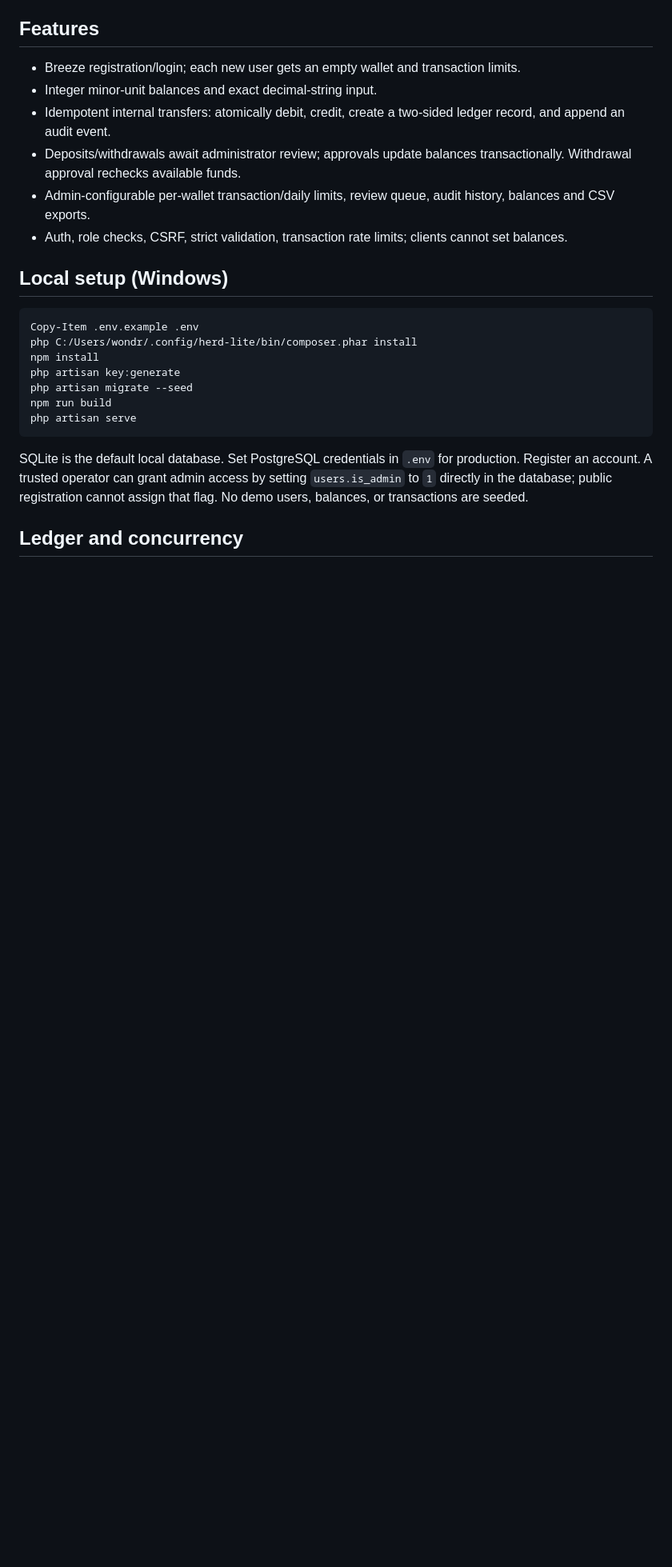
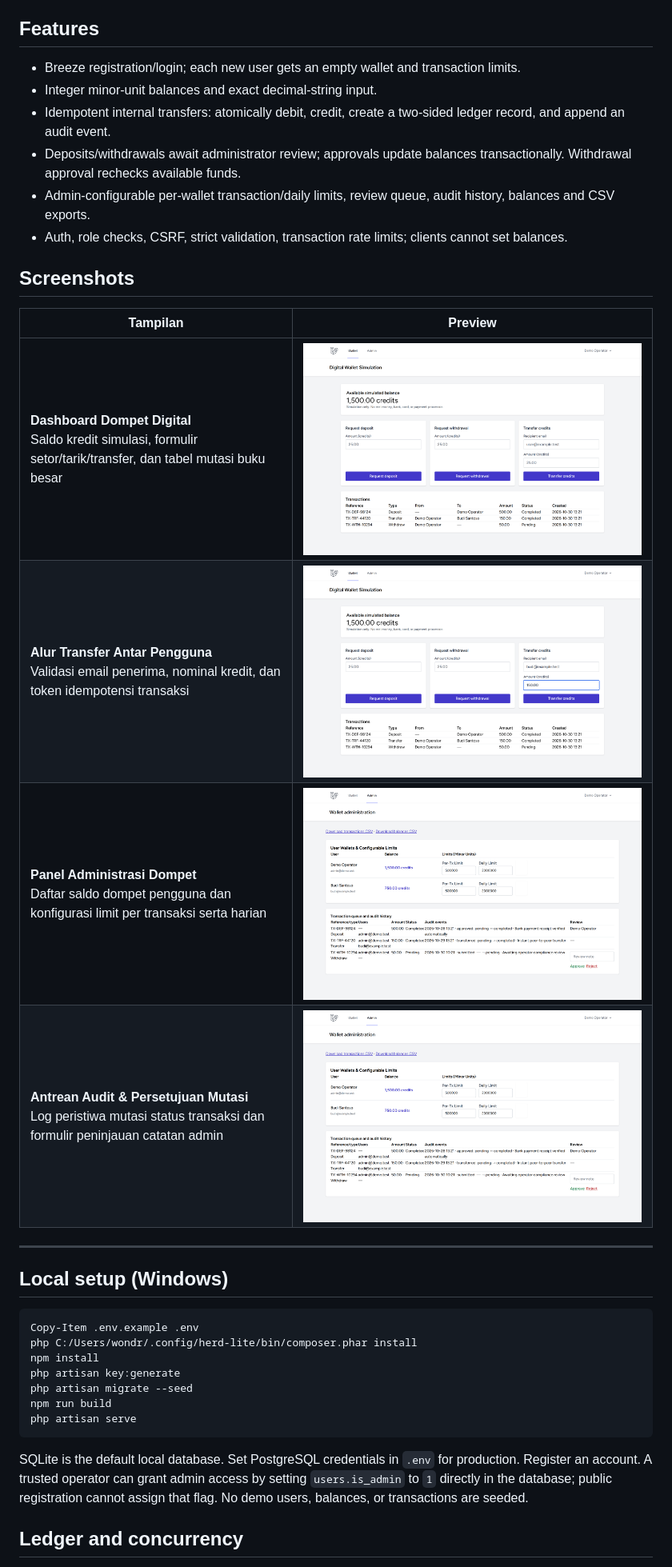
Before and after one commit to 0xyz-exe/digital-wallet-laravel, a Markdown page: README.md, the part around the change. Shown at 80% size. Drawn GitHub-style; pictures changed too: docs/screenshots/01-wallet-dashboard.png (added), docs/screenshots/02-transfer-workflow.png (added), docs/screenshots/03-admin-wallet-management.png (added); blank space fills up the shorter version.

Commit message:
docs: add high-fidelity visual documentation screenshots and refine layout styling

```diff
--- a/README.md
+++ b/README.md
@@ -10,6 +10,17 @@ Standalone Laravel application for educational/demo use. Simulated credits only;
 - Deposits/withdrawals await administrator review; approvals update balances transactionally. Withdrawal approval rechecks available funds.
 - Admin-configurable per-wallet transaction/daily limits, review queue, audit history, balances and CSV exports.
 - Auth, role checks, CSRF, strict validation, transaction rate limits; clients cannot set balances.
+
+## Screenshots
+
+| Tampilan | Preview |
+|---|---|
+| **Dashboard Dompet Digital**<br>Saldo kredit simulasi, formulir setor/tarik/transfer, dan tabel mutasi buku besar | ![Dashboard Dompet Digital](docs/screenshots/01-wallet-dashboard.png) |
+| **Alur Transfer Antar Pengguna**<br>Validasi email penerima, nominal kredit, dan token idempotensi transaksi | ![Alur Transfer](docs/screenshots/02-transfer-workflow.png) |
+| **Panel Administrasi Dompet**<br>Daftar saldo dompet pengguna dan konfigurasi limit per transaksi serta harian | ![Panel Administrasi](docs/screenshots/03-admin-wallet-management.png) |
+| **Antrean Audit & Persetujuan Mutasi**<br>Log peristiwa mutasi status transaksi dan formulir peninjauan catatan admin | ![Antrean Audit Mutasi](docs/screenshots/04-audit-trail-queue.png) |
+
+---
 
 ## Local setup (Windows)
 
```
Also changed, not shown: 2 other files.
